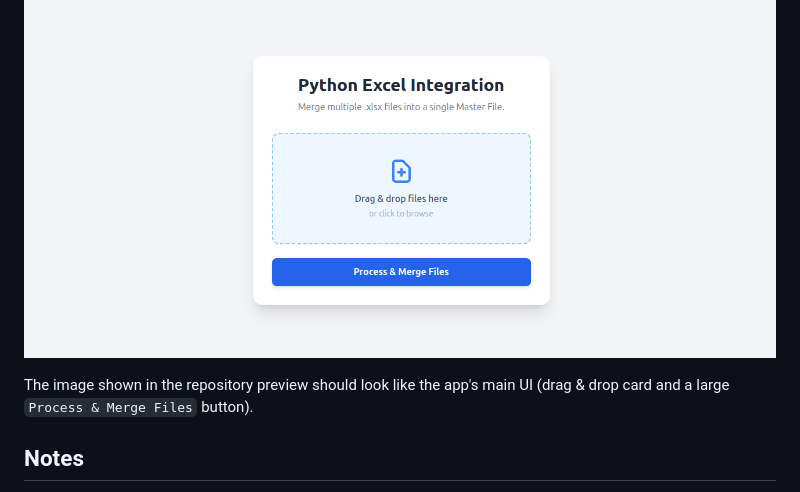
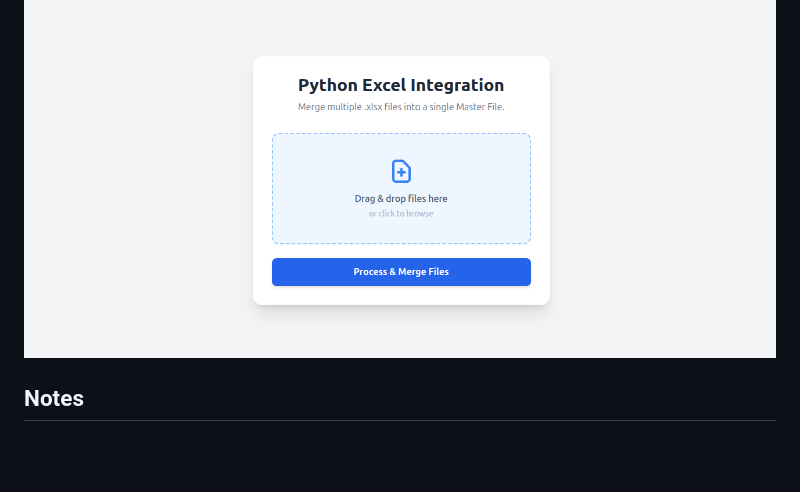
Before and after one commit to xdendix/python_excel_integration, a Markdown page: README.md, the part around one of its changes. Rendered like a GitHub page; blank space fills up the shorter version.

Commit message:
Changed text Exampel Screenshot in README.md

```diff
--- a/README.md
+++ b/README.md
@@ -85,8 +86,6 @@ If any file fails to be read, an error banner will show the message and the merg
 
 ![Merge UI example](docs/screenshot.png)
 
-The image shown in the repository preview should look like the app's main UI (drag & drop card and a large `Process & Merge Files` button).
-
 ## Notes
 
 - The merge operation runs in memory and writes the final file to a Bytes buffer before sending it to the client. For large uploads you may need to consider stream-based processing or increased server resources.
```
Also changed, not shown: other parts of README.md (+2 -1 lines).
